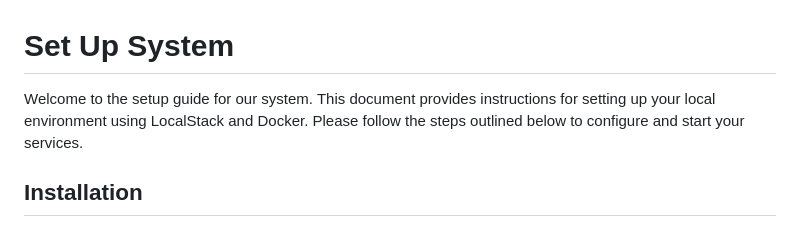
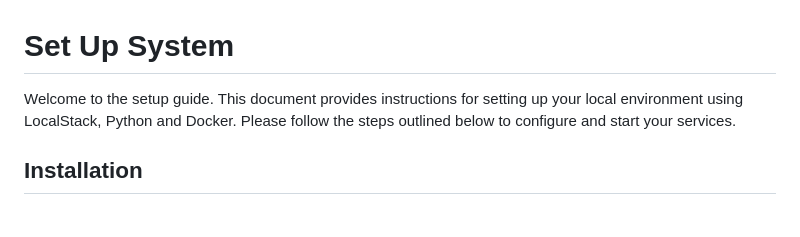
Before and after one commit to nishant-firefly/aws, a Markdown page: up_system/README.md, the part around the change. GitHub-like rendering.

```diff
--- a/up_system/README.md
+++ b/up_system/README.md
@@ -1,6 +1,6 @@
 # Set Up System
 
-Welcome to the setup guide for our system. This document provides instructions for setting up your local environment using LocalStack and Docker. Please follow the steps outlined below to configure and start your services.
+Welcome to the setup guide. This document provides instructions for setting up your local environment using LocalStack, Python and Docker. Please follow the steps outlined below to configure and start your services.
 
 ## Installation
 
```
